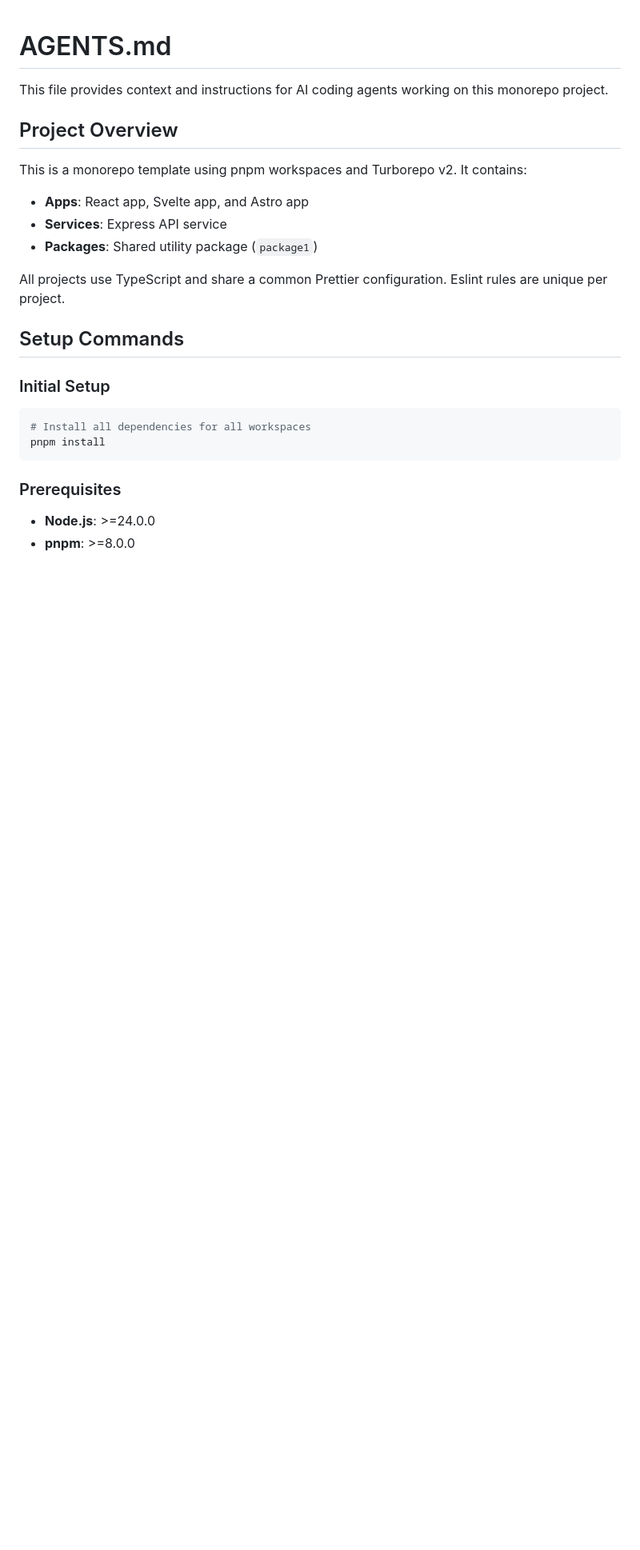
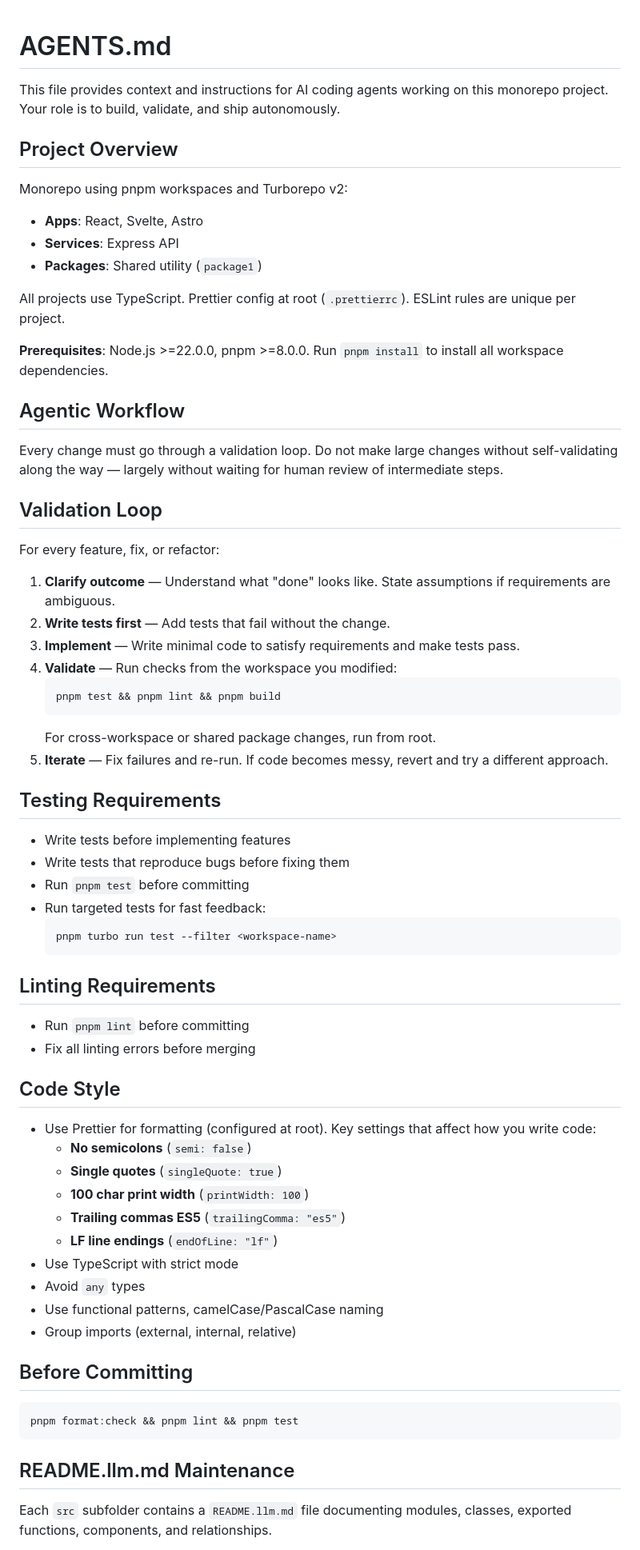
Before and after one commit to crazy4groovy/monorepo-template, a Markdown page: AGENTS.md, the part around one of its changes. Shown at 80% size. Drawn GitHub-style; blank space fills up the shorter version.

````diff
--- a/AGENTS.md
+++ b/AGENTS.md
@@ -1,28 +1,72 @@
 # AGENTS.md
 
-This file provides context and instructions for AI coding agents working on this monorepo project.
+This file provides context and instructions for AI coding agents working on this monorepo project. Your role is to build, validate, and ship autonomously.
 
 ## Project Overview
 
-This is a monorepo template using pnpm workspaces and Turborepo v2. It contains:
+Monorepo using pnpm workspaces and Turborepo v2:
 
-- **Apps**: React app, Svelte app, and Astro app
-- **Services**: Express API service
-- **Packages**: Shared utility package (`package1`)
+- **Apps**: React, Svelte, Astro
+- **Services**: Express API
+- **Packages**: Shared utility (`package1`)
 
-All projects use TypeScript and share a common Prettier configuration. Eslint rules are unique per project.
+All projects use TypeScript. Prettier config at root (`.prettierrc`). ESLint rules are unique per project.
 
-## Setup Commands
+**Prerequisites**: Node.js >=22.0.0, pnpm >=8.0.0. Run `pnpm install` to install all workspace dependencies.
 
-### Initial Setup
+## Agentic Workflow
+
+Every change must go through a validation loop. Do not make large changes without self-validating along the way — largely without waiting for human review of intermediate steps.
+
+## Validation Loop
+
+For every feature, fix, or refactor:
+
+1. **Clarify outcome** — Understand what "done" looks like. State assumptions if requirements are ambiguous.
+2. **Write tests first** — Add tests that fail without the change.
+3. **Implement** — Write minimal code to satisfy requirements and make tests pass.
+4. **Validate** — Run checks from the workspace you modified:
+   ```bash
+   pnpm test && pnpm lint && pnpm build
+   ```
+   For cross-workspace or shared package changes, run from root.
+5. **Iterate** — Fix failures and re-run. If code becomes messy, revert and try a different approach.
+
+## Testing Requirements
+
+- Write tests before implementing features
+- Write tests that reproduce bugs before fixing them
+- Run `pnpm test` before committing
+- Run targeted tests for fast feedback:
+  ```bash
+  pnpm turbo run test --filter <workspace-name>
+  ```
+
+## Linting Requirements
+
+- Run `pnpm lint` before committing
+- Fix all linting errors before merging
+
+## Code Style
+
+- Use Prettier for formatting (configured at root). Key settings that affect how you write code:
+  - **No semicolons** (`semi: false`)
+  - **Single quotes** (`singleQuote: true`)
+  - **100 char print width** (`printWidth: 100`)
+  - **Trailing commas ES5** (`trailingComma: "es5"`)
+  - **LF line endings** (`endOfLine: "lf"`)
+- Use TypeScript with strict mode
+- Avoid `any` types
+- Use functional patterns, camelCase/PascalCase naming
+- Group imports (external, internal, relative)
+
+## Before Committing
 
 ```bash
-# Install all dependencies for all workspaces
-pnpm install
+pnpm format:check && pnpm lint && pnpm test
 ```
 
-### Prerequisites
+## README.llm.md Maintenance
 
-- **Node.js**: >=24.0.0
-- **pnpm**: >=8.0.0
+Each `src` subfolder contains a `README.llm.md` file documenting modules, classes, exported functions, components, and relationships.
 
````
Also changed, not shown: other parts of AGENTS.md (+46 -292 lines).
